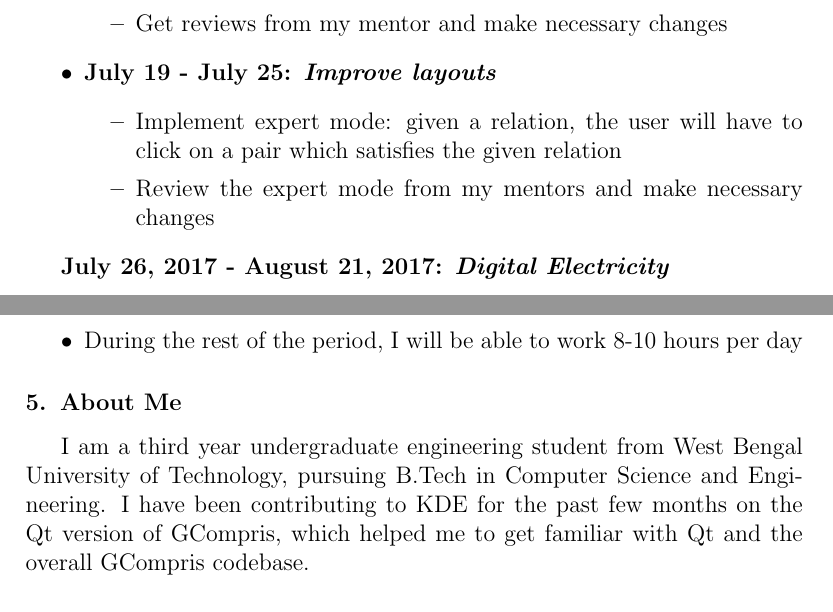
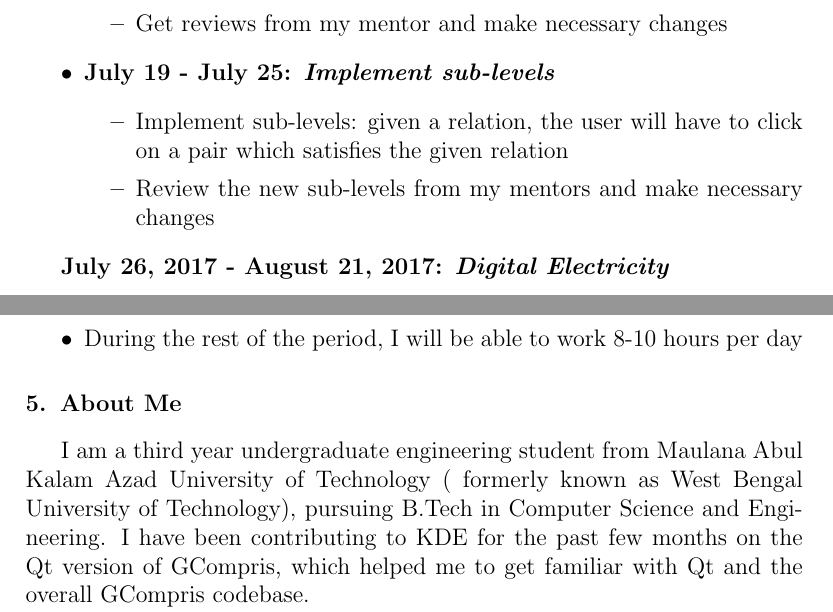
Before and after one commit to RudraNilBasu/LaTeX-Documents, a LaTeX paper (GSoC-KDE/gsoc_2017_proposal.tex): two parts of pages 10 and 11 of 12, joined at a grey line, cut so that both start at the same text. Compiled offline with pdfLaTeX.

Commit message:
College name, family

```diff
--- a/GSoC-KDE/gsoc_2017_proposal.tex
+++ b/GSoC-KDE/gsoc_2017_proposal.tex
@@ -397,10 +397,10 @@ This activity will be created from scratch, in order to expand the current order
 \item Get reviews from my mentor and make necessary changes
 \end{itemize}
 
-\item \textbf{July 19 - July 25: \textit{Improve layouts}}
+\item \textbf{July 19 - July 25: \textit{Implement sub-levels}}
 \begin{itemize}
-\item Implement expert mode: given a relation, the user will have to click on a pair which satisfies the given relation
-\item Review the expert mode from my mentors and make necessary changes
+\item Implement sub-levels: given a relation, the user will have to click on a pair which satisfies the given relation
+\item Review the new sub-levels from my mentors and make necessary changes
 \end{itemize}
 
 \end{itemize}
@@ -455,7 +455,7 @@ This activity will be created from scratch, in order to expand the current order
 \section{About Me}
 \label{S:1}
 
-I am a third year undergraduate engineering student from West Bengal University of Technology, pursuing B.Tech in Computer Science and Engineering. I have been contributing to KDE for the past few months on the Qt version of GCompris, which helped me to get familiar with Qt and the overall GCompris codebase.
+I am a third year undergraduate engineering student from Maulana Abul Kalam Azad University of Technology ( formerly known as West Bengal University of Technology), pursuing B.Tech in Computer Science and Engineering. I have been contributing to KDE for the past few months on the Qt version of GCompris, which helped me to get familiar with Qt and the overall GCompris codebase.
 
 My contributions on GCompris include:
 
```
Also changed, not shown: GSoC-KDE/gsoc_2017_proposal.pdf.
